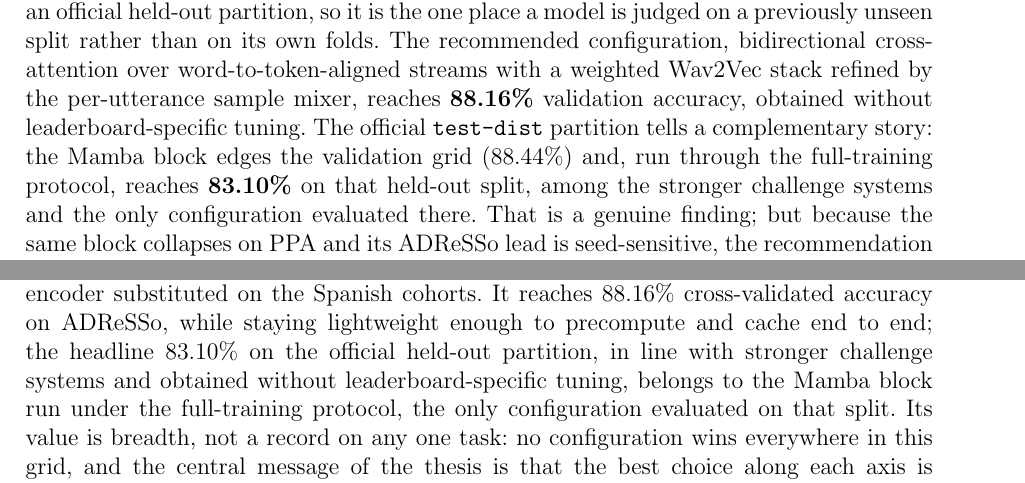
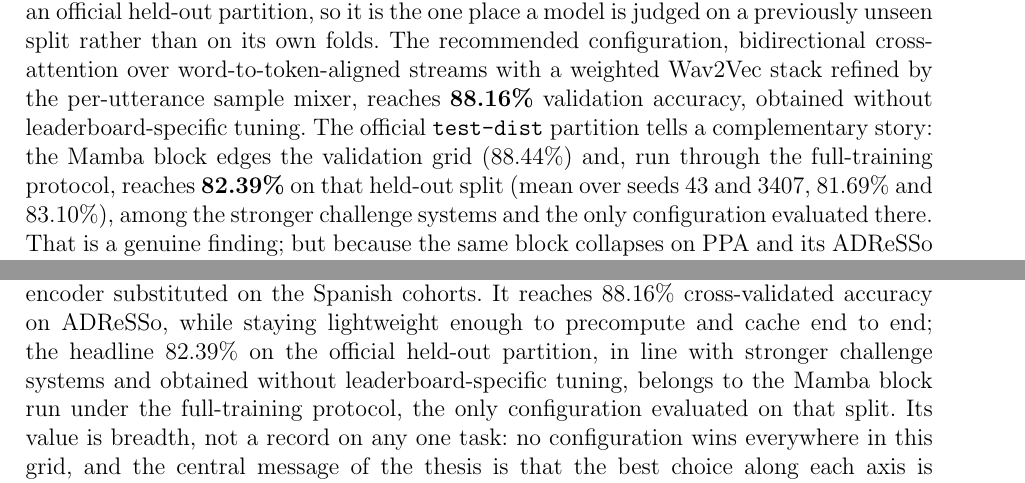
Before and after one commit to estevE11/tfm-doc, a LaTeX document (main.tex, which reads result.tex): two parts of pages 40 and 43 of 51, joined at a grey line, cut so that both start at the same text. Compiled offline with pdfLaTeX.

Commit message:
Report the ADReSSo test figure as the seed mean (82.39%)
The held-out test number was the better of the two full-train seeds
(seed 3407, 83.10%) while every other cell in tab:res_best is a mean over
seeds 43 and 3407. Use the mean (82.39%) for consistency across the table,
the by-task paragraph, and the Conclusions, and note the per-seed values
(81.69% and 83.10%) where the text already calls the lead seed-sensitive.

Co-Authored-By: Claude Opus 4.8 <noreply@anthropic.com>

```diff
--- a/main.tex
+++ b/main.tex
@@ -425,7 +425,7 @@ Audio--text alignment, the methodological contribution of the thesis, gives a sm
 
 The remaining axes move accuracy only at the margin, and always in a task-dependent way. Reading a learnable weighted sum of Wav2Vec layers rather than the final layer changes little once a competent fusion is in place, though the adaptive per-utterance sample mixer adds a small ADReSSo gain (from $87.23\%$ to $88.16\%$) by concentrating on the upper layers while still varying its weights from one recording to the next. The 55 handcrafted acoustic features help amyloid and, slightly, ADReSSo, but cost PPA accuracy, so they are best left off by default and enabled per task. The pretrained encoders behave the same way: the lightweight DistilBERT and English Wav2Vec~2.0 base pairing is best on ADReSSo, while the cross-lingual XLSR-300M audio encoder helps amyloid and ModernBERT text helps PPA, the larger models earning their place precisely where the language stops matching the English pretraining.
 
-These observations point to a recommended architecture rather than a single winning run: the configuration specified in Section~\ref{ssec:res_model}, built on bidirectional cross-attention, word-to-token alignment, and a sample-mixed weighted audio stack, with the cross-lingual encoder substituted on the Spanish cohorts. It reaches $88.16\%$ cross-validated accuracy on ADReSSo, while staying lightweight enough to precompute and cache end to end; the headline $83.10\%$ on the official held-out partition, in line with stronger challenge systems and obtained without leaderboard-specific tuning, belongs to the Mamba block run under the full-training protocol, the only configuration evaluated on that split. Its value is breadth, not a record on any one task: no configuration wins everywhere in this grid, and the central message of the thesis is that the best choice along each axis is task-dependent, with attention-based fusion the one near-universal requirement.
+These observations point to a recommended architecture rather than a single winning run: the configuration specified in Section~\ref{ssec:res_model}, built on bidirectional cross-attention, word-to-token alignment, and a sample-mixed weighted audio stack, with the cross-lingual encoder substituted on the Spanish cohorts. It reaches $88.16\%$ cross-validated accuracy on ADReSSo, while staying lightweight enough to precompute and cache end to end; the headline $82.39\%$ on the official held-out partition, in line with stronger challenge systems and obtained without leaderboard-specific tuning, belongs to the Mamba block run under the full-training protocol, the only configuration evaluated on that split. Its value is breadth, not a record on any one task: no configuration wins everywhere in this grid, and the central message of the thesis is that the best choice along each axis is task-dependent, with attention-based fusion the one near-universal requirement.
 
 \subsection{Limitations}
 
--- a/result.tex
+++ b/result.tex
@@ -249,7 +249,7 @@ Text $\to$ BERT       & BERT-base  & Wav2Vec2 base-960h & 79.88 & 69.93 & 81.91
 
 Taken as a whole, the unified \texttt{res\_model} runs reproduce the main trends established on the two primitive stacks (the cross-attention family wins fusion, depth beyond the final layer adds little, and subword alignment helps narrowly and task-specifically), while adding the two studies the primitive stacks could not express cleanly: the adaptive layer mixer and the single-factor encoder swaps. The grid does not point to one winning configuration but to a different best bundle for each task, collected in Table~\ref{tab:res_best}. No two of them share the same recipe, which is the thesis's central empirical message in miniature: the best choice along each axis depends on the task, and a single configuration that wins everywhere does not exist in this grid. What the evidence supports instead is a sensible cross-task default, bidirectional cross-attention, word-to-token alignment, a weighted audio stack with the sample mixer, and handcrafted features off, that stays close to each per-task best while remaining stable across folds, seeds, and tasks. The three bundles are read out below.
 
-\textbf{Alzheimer's disease (ADReSSo).} ADReSSo is the anchor task and the only one with an official held-out partition, so it is the one place a model is judged on a previously unseen split rather than on its own folds. The recommended configuration, bidirectional cross-attention over word-to-token-aligned streams with a weighted Wav2Vec stack refined by the per-utterance sample mixer, reaches \textbf{88.16\%} validation accuracy, obtained without leaderboard-specific tuning. The official \texttt{test-dist} partition tells a complementary story: the Mamba block edges the validation grid (88.44\%) and, run through the full-training protocol, reaches \textbf{83.10\%} on that held-out split, among the stronger challenge systems and the only configuration evaluated there. That is a genuine finding; but because the same block collapses on PPA and its ADReSSo lead is seed-sensitive, the recommendation keeps the steadier bidirectional cross-attention.
+\textbf{Alzheimer's disease (ADReSSo).} ADReSSo is the anchor task and the only one with an official held-out partition, so it is the one place a model is judged on a previously unseen split rather than on its own folds. The recommended configuration, bidirectional cross-attention over word-to-token-aligned streams with a weighted Wav2Vec stack refined by the per-utterance sample mixer, reaches \textbf{88.16\%} validation accuracy, obtained without leaderboard-specific tuning. The official \texttt{test-dist} partition tells a complementary story: the Mamba block edges the validation grid (88.44\%) and, run through the full-training protocol, reaches \textbf{82.39\%} on that held-out split (mean over seeds 43 and 3407, 81.69\% and 83.10\%), among the stronger challenge systems and the only configuration evaluated there. That is a genuine finding; but because the same block collapses on PPA and its ADReSSo lead is seed-sensitive, the recommendation keeps the steadier bidirectional cross-attention.
 
 \textbf{Amyloid-$\beta$ status (SPIN).} The amyloid task recovers a fluid biomarker from forty seconds of Spanish picture description, with no official test set, so every figure is a five-fold cross-validation accuracy. It leans on the text stream (Table~\ref{tab:res_modality}), and gated cross-attention is the best plain fusion at 82.88\%. Its headline comes from the configuration the thesis contributes: character-proportional token-to-token alignment, a final-layer audio representation, bidirectional cross-attention, and the 55 handcrafted features switched on, reaching \textbf{83.90\%}. Amyloid is also where the alignment contribution shows most clearly: in the legacy handcrafted-feature and final-layer grid the proportional scheme reaches 85.72\% against 85.13\% for word-to-token, the largest of the alignment gains.
 
```
Also changed, not shown: result.tex (2 more changed lines).
